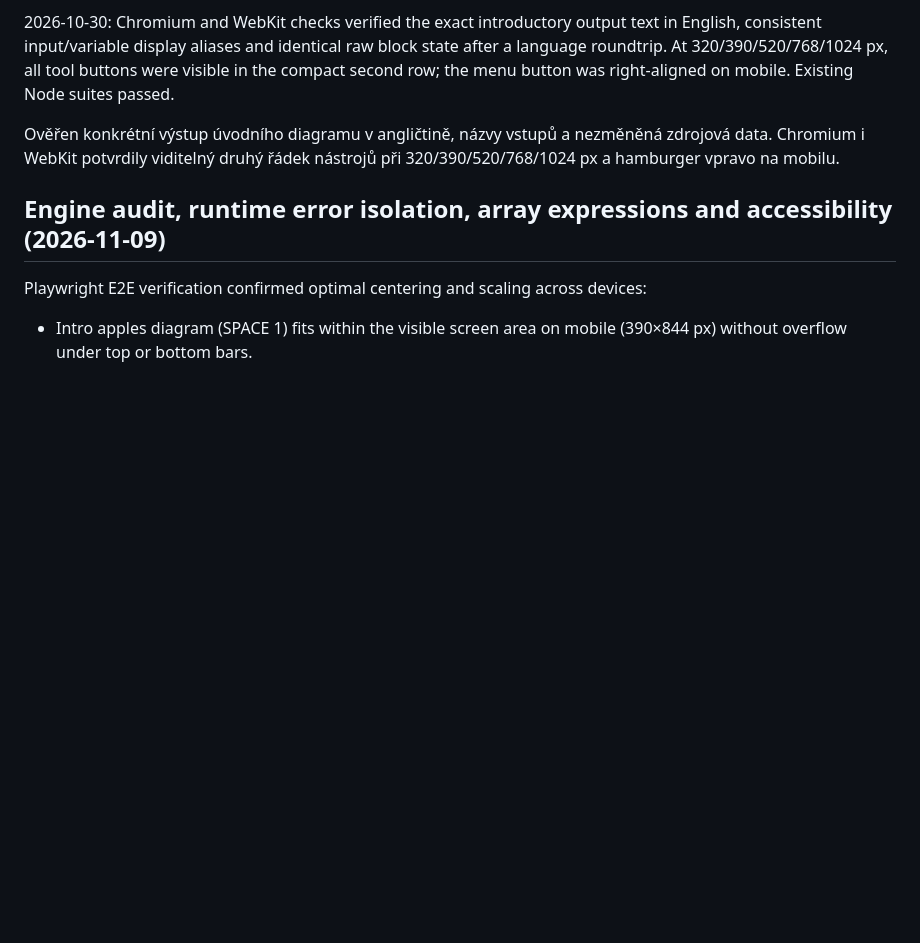
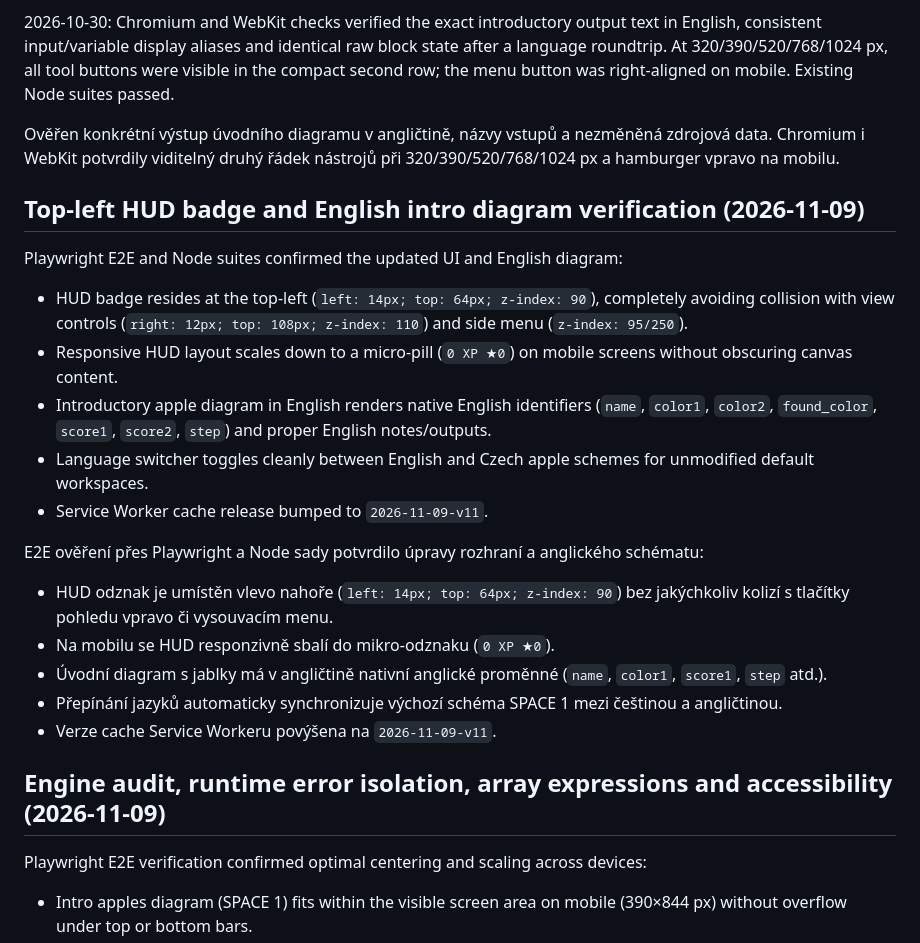
Before and after one commit to siberius/code-flowchart, a Markdown page: docs/VERIFICATION.md, the part around the change. Rendered like a GitHub page; blank space fills up the shorter version.

Commit message:
docs: document top-left HUD pill and EN intro apples scheme (SW v11)

```diff
--- a/docs/VERIFICATION.md
+++ b/docs/VERIFICATION.md
@@ -32,6 +32,22 @@ Ve všech 14 levelech ověřeny anglické popisky a poznámky. Přepnutí jazyk
 
 Ověřen konkrétní výstup úvodního diagramu v angličtině, názvy vstupů a nezměněná zdrojová data. Chromium i WebKit potvrdily viditelný druhý řádek nástrojů při 320/390/520/768/1024 px a hamburger vpravo na mobilu.
 
+## Top-left HUD badge and English intro diagram verification (2026-11-09)
+
+Playwright E2E and Node suites confirmed the updated UI and English diagram:
+- HUD badge resides at the top-left (`left: 14px; top: 64px; z-index: 90`), completely avoiding collision with view controls (`right: 12px; top: 108px; z-index: 110`) and side menu (`z-index: 95/250`).
+- Responsive HUD layout scales down to a micro-pill (`0 XP ★0`) on mobile screens without obscuring canvas content.
+- Introductory apple diagram in English renders native English identifiers (`name`, `color1`, `color2`, `found_color`, `score1`, `score2`, `step`) and proper English notes/outputs.
+- Language switcher toggles cleanly between English and Czech apple schemes for unmodified default workspaces.
+- Service Worker cache release bumped to `2026-11-09-v11`.
+
+E2E ověření přes Playwright a Node sady potvrdilo úpravy rozhraní a anglického schématu:
+- HUD odznak je umístěn vlevo nahoře (`left: 14px; top: 64px; z-index: 90`) bez jakýchkoliv kolizí s tlačítky pohledu vpravo či vysouvacím menu.
+- Na mobilu se HUD responzivně sbalí do mikro-odznaku (`0 XP ★0`).
+- Úvodní diagram s jablky má v angličtině nativní anglické proměnné (`name`, `color1`, `score1`, `step` atd.).
+- Přepínání jazyků automaticky synchronizuje výchozí schéma SPACE 1 mezi češtinou a angličtinou.
+- Verze cache Service Workeru povýšena na `2026-11-09-v11`.
+
 ## Engine audit, runtime error isolation, array expressions and accessibility (2026-11-09)
 
 Playwright E2E verification confirmed optimal centering and scaling across devices:
```
Also changed, not shown: CHANGELOG.md (+9 -0 lines).
